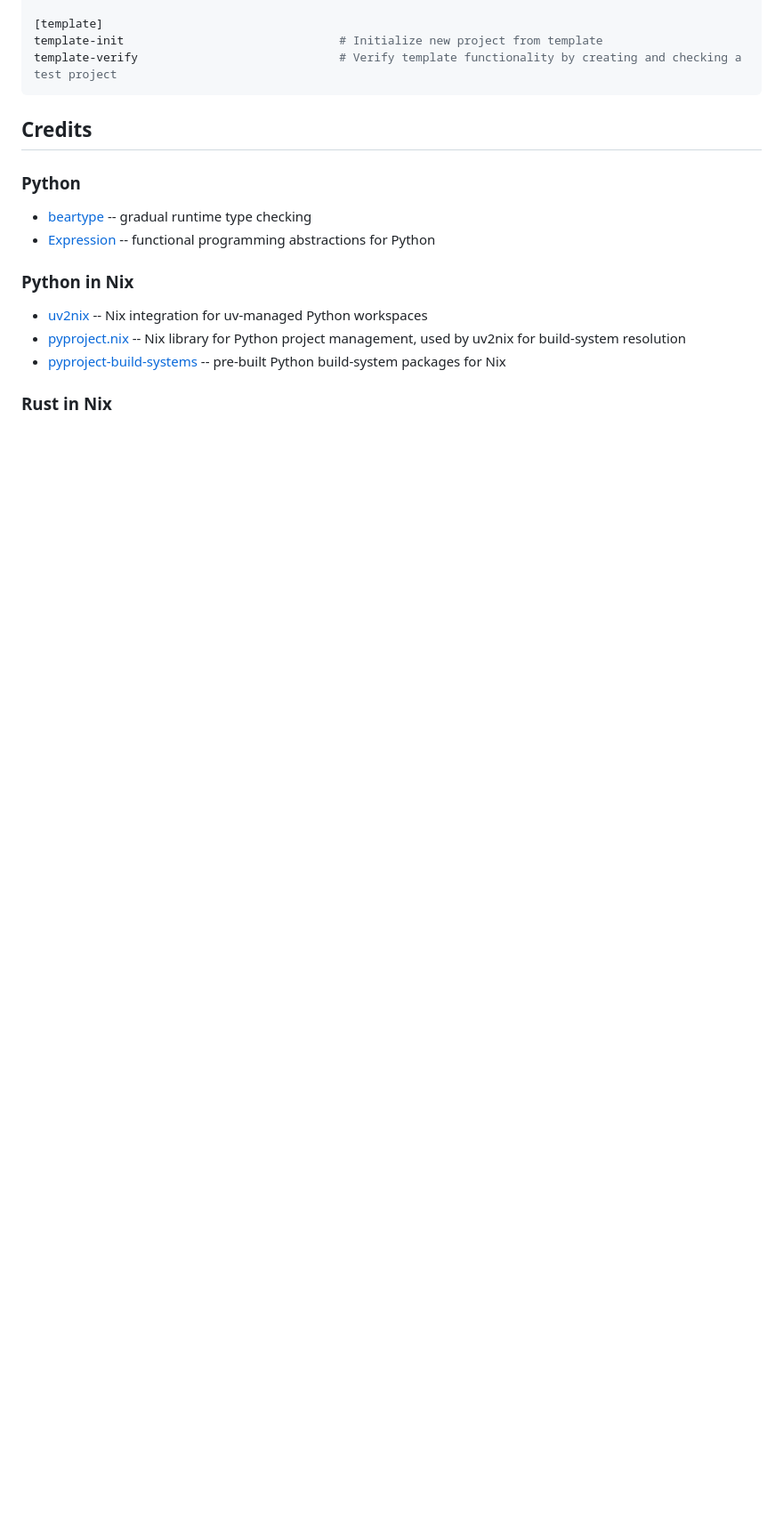
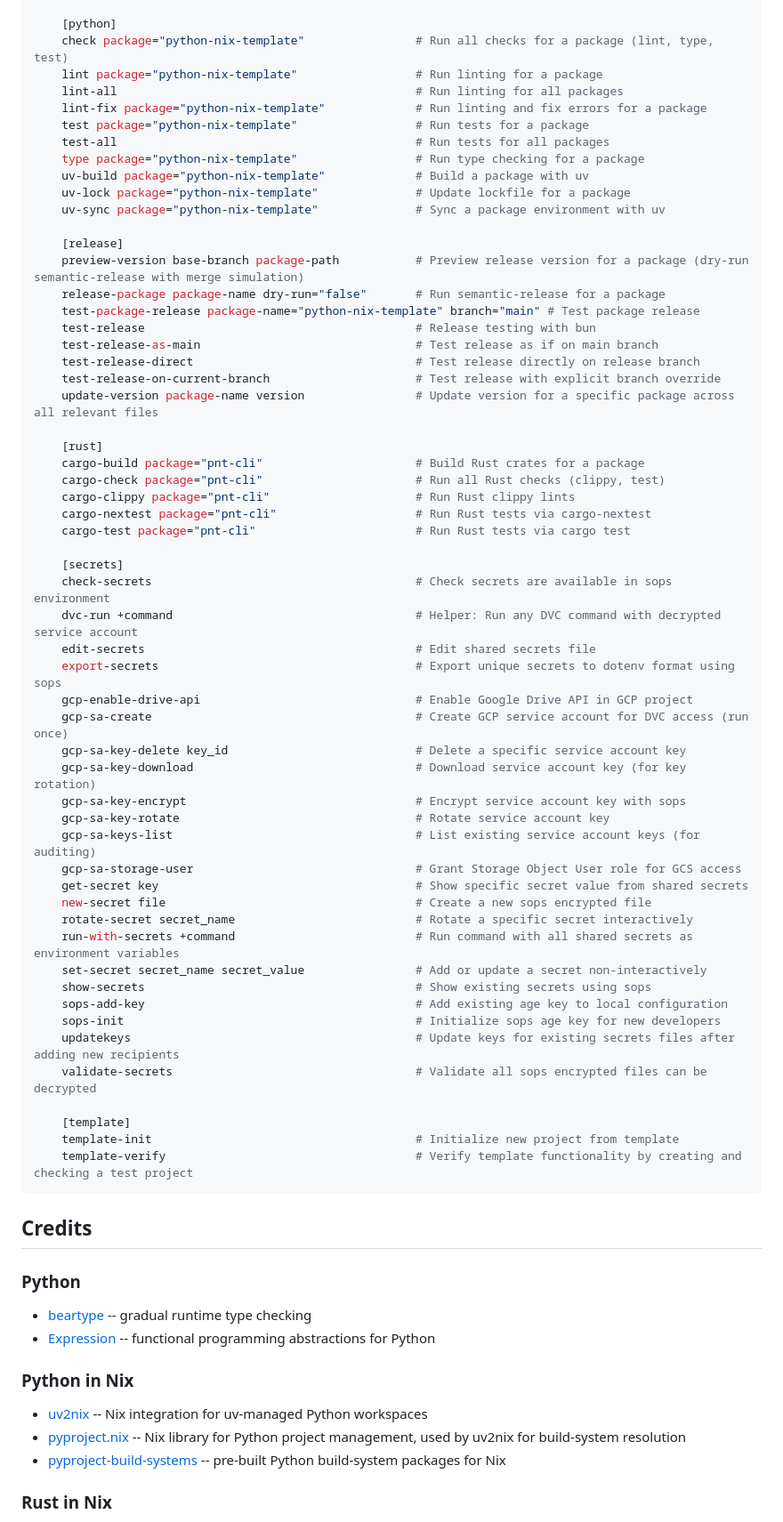
Before and after one commit to sciexp/python-nix-template, a Markdown page: README.md, the part around one of its changes. Shown at 89% size. Drawn GitHub-style; folded sections open; blank space fills up the shorter version.

Commit message:
docs: sync justfile recipe listing in README with current output

````diff
--- a/README.md
+++ b/README.md
@@ -291,7 +298,60 @@ show                                        # Show existing secrets
 
-[template]
-template-init                               # Initialize new project from template
-template-verify                             # Verify template functionality by creating and checking a test project
+    [python]
+    check package="python-nix-template"                # Run all checks for a package (lint, type, test)
+    lint package="python-nix-template"                 # Run linting for a package
+    lint-all                                           # Run linting for all packages
+    lint-fix package="python-nix-template"             # Run linting and fix errors for a package
+    test package="python-nix-template"                 # Run tests for a package
+    test-all                                           # Run tests for all packages
+    type package="python-nix-template"                 # Run type checking for a package
+    uv-build package="python-nix-template"             # Build a package with uv
+    uv-lock package="python-nix-template"              # Update lockfile for a package
+    uv-sync package="python-nix-template"              # Sync a package environment with uv
+
+    [release]
+    preview-version base-branch package-path           # Preview release version for a package (dry-run semantic-release with merge simulation)
+    release-package package-name dry-run="false"       # Run semantic-release for a package
+    test-package-release package-name="python-nix-template" branch="main" # Test package release
+    test-release                                       # Release testing with bun
+    test-release-as-main                               # Test release as if on main branch
+    test-release-direct                                # Test release directly on release branch
+    test-release-on-current-branch                     # Test release with explicit branch override
+    update-version package-name version                # Update version for a specific package across all relevant files
+
+    [rust]
+    cargo-build package="pnt-cli"                      # Build Rust crates for a package
+    cargo-check package="pnt-cli"                      # Run all Rust checks (clippy, test)
+    cargo-clippy package="pnt-cli"                     # Run Rust clippy lints
+    cargo-nextest package="pnt-cli"                    # Run Rust tests via cargo-nextest
+    cargo-test package="pnt-cli"                       # Run Rust tests via cargo test
+
+    [secrets]
+    check-secrets                                      # Check secrets are available in sops environment
+    dvc-run +command                                   # Helper: Run any DVC command with decrypted service account
+    edit-secrets                                       # Edit shared secrets file
+    export-secrets                                     # Export unique secrets to dotenv format using sops
+    gcp-enable-drive-api                               # Enable Google Drive API in GCP project
+    gcp-sa-create                                      # Create GCP service account for DVC access (run once)
+    gcp-sa-key-delete key_id                           # Delete a specific service account key
+    gcp-sa-key-download                                # Download service account key (for key rotation)
+    gcp-sa-key-encrypt                                 # Encrypt service account key with sops
+    gcp-sa-key-rotate                                  # Rotate service account key
+    gcp-sa-keys-list                                   # List existing service account keys (for auditing)
+    gcp-sa-storage-user                                # Grant Storage Object User role for GCS access
+    get-secret key                                     # Show specific secret value from shared secrets
+    new-secret file                                    # Create a new sops encrypted file
+    rotate-secret secret_name                          # Rotate a specific secret interactively
+    run-with-secrets +command                          # Run command with all shared secrets as environment variables
+    set-secret secret_name secret_value                # Add or update a secret non-interactively
+    show-secrets                                       # Show existing secrets using sops
+    sops-add-key                                       # Add existing age key to local configuration
+    sops-init                                          # Initialize sops age key for new developers
+    updatekeys                                         # Update keys for existing secrets files after adding new recipients
+    validate-secrets                                   # Validate all sops encrypted files can be decrypted
+
+    [template]
+    template-init                                      # Initialize new project from template
+    template-verify                                    # Verify template functionality by creating and checking a test project
 ```
 
 </details>
````
Also changed, not shown: other parts of README.md (+56 -49 lines).
